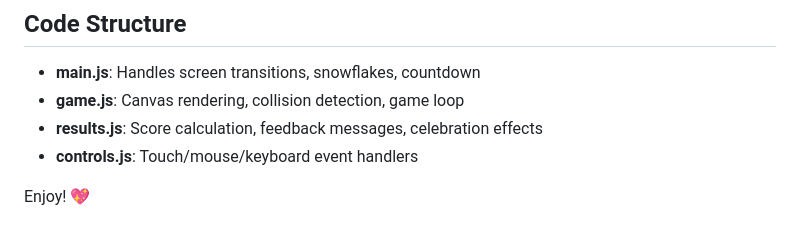
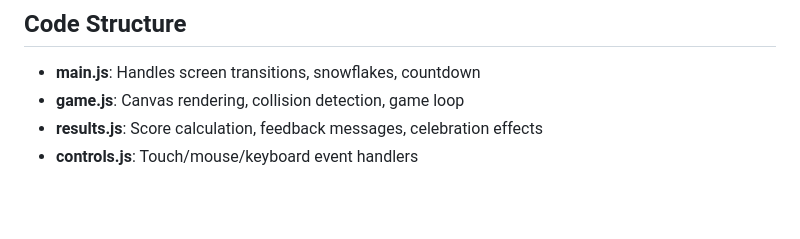
Before and after one commit to melchior729/valentines-day, a Markdown page: README.md, the part around one of its changes. Rendered like a GitHub page; blank space fills up the shorter version.

Commit message:
Fix formatting issues in README.md
Removed extra line breaks and ensured proper formatting.

```diff
--- a/README.md
+++ b/README.md
@@ -97,5 +97,3 @@ Edit `js/game.js`:
 - **game.js**: Canvas rendering, collision detection, game loop
 - **results.js**: Score calculation, feedback messages, celebration effects
 - **controls.js**: Touch/mouse/keyboard event handlers
-
-Enjoy! 💖
```
Also changed, not shown: other parts of README.md (+1 -1 lines).
